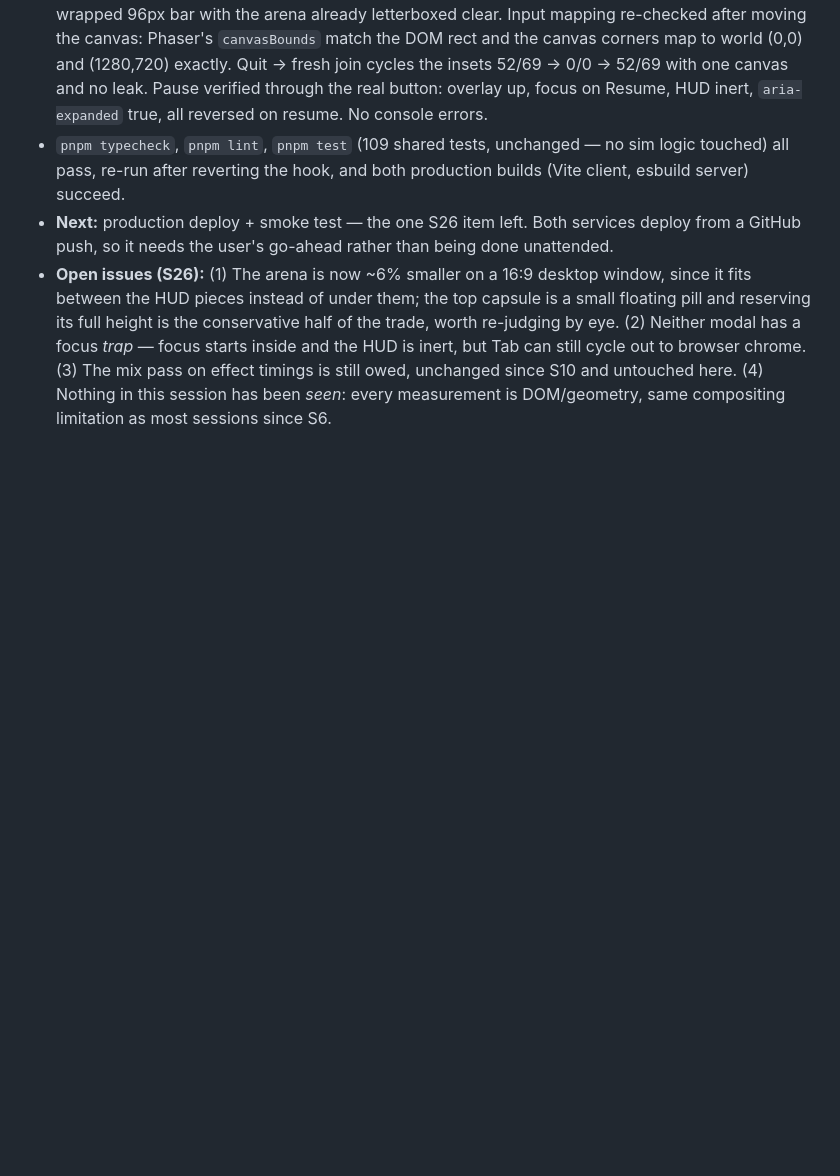
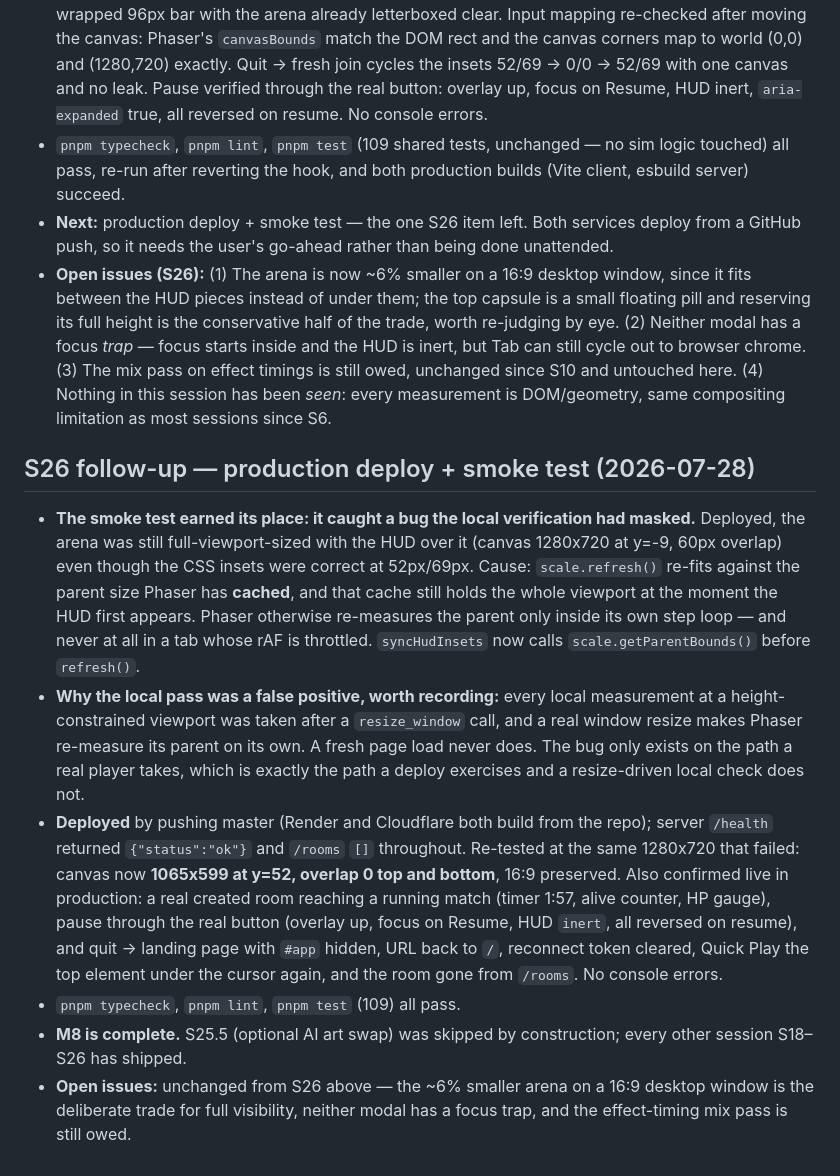
Before and after one commit to jdesolate/ougi-arena, a Markdown page: docs/activity-log.md, the part around the change. Drawn GitHub-style; blank space fills up the shorter version.

Commit message:
Log the S26 production deploy and smoke test
Co-Authored-By: Claude Opus 5 <noreply@anthropic.com>

```diff
--- a/docs/activity-log.md
+++ b/docs/activity-log.md
@@ -426,3 +426,12 @@ Append one entry per session: what was done, what's next, any open issues. This
 - `pnpm typecheck`, `pnpm lint`, `pnpm test` (109 shared tests, unchanged — no sim logic touched) all pass, re-run after reverting the hook, and both production builds (Vite client, esbuild server) succeed.
 - **Next:** production deploy + smoke test — the one S26 item left. Both services deploy from a GitHub push, so it needs the user's go-ahead rather than being done unattended.
 - **Open issues (S26):** (1) The arena is now ~6% smaller on a 16:9 desktop window, since it fits between the HUD pieces instead of under them; the top capsule is a small floating pill and reserving its full height is the conservative half of the trade, worth re-judging by eye. (2) Neither modal has a focus *trap* — focus starts inside and the HUD is inert, but Tab can still cycle out to browser chrome. (3) The mix pass on effect timings is still owed, unchanged since S10 and untouched here. (4) Nothing in this session has been *seen*: every measurement is DOM/geometry, same compositing limitation as most sessions since S6.
+
+## S26 follow-up — production deploy + smoke test (2026-07-28)
+
+- **The smoke test earned its place: it caught a bug the local verification had masked.** Deployed, the arena was still full-viewport-sized with the HUD over it (canvas 1280x720 at y=-9, 60px overlap) even though the CSS insets were correct at 52px/69px. Cause: `scale.refresh()` re-fits against the parent size Phaser has **cached**, and that cache still holds the whole viewport at the moment the HUD first appears. Phaser otherwise re-measures the parent only inside its own step loop — and never at all in a tab whose rAF is throttled. `syncHudInsets` now calls `scale.getParentBounds()` before `refresh()`.
+- **Why the local pass was a false positive, worth recording:** every local measurement at a height-constrained viewport was taken after a `resize_window` call, and a real window resize makes Phaser re-measure its parent on its own. A fresh page load never does. The bug only exists on the path a real player takes, which is exactly the path a deploy exercises and a resize-driven local check does not.
+- **Deployed** by pushing master (Render and Cloudflare both build from the repo); server `/health` returned `{"status":"ok"}` and `/rooms` `[]` throughout. Re-tested at the same 1280x720 that failed: canvas now **1065x599 at y=52, overlap 0 top and bottom**, 16:9 preserved. Also confirmed live in production: a real created room reaching a running match (timer 1:57, alive counter, HP gauge), pause through the real button (overlay up, focus on Resume, HUD `inert`, all reversed on resume), and quit → landing page with `#app` hidden, URL back to `/`, reconnect token cleared, Quick Play the top element under the cursor again, and the room gone from `/rooms`. No console errors.
+- `pnpm typecheck`, `pnpm lint`, `pnpm test` (109) all pass.
+- **M8 is complete.** S25.5 (optional AI art swap) was skipped by construction; every other session S18–S26 has shipped.
+- **Open issues:** unchanged from S26 above — the ~6% smaller arena on a 16:9 desktop window is the deliberate trade for full visibility, neither modal has a focus trap, and the effect-timing mix pass is still owed.
```
